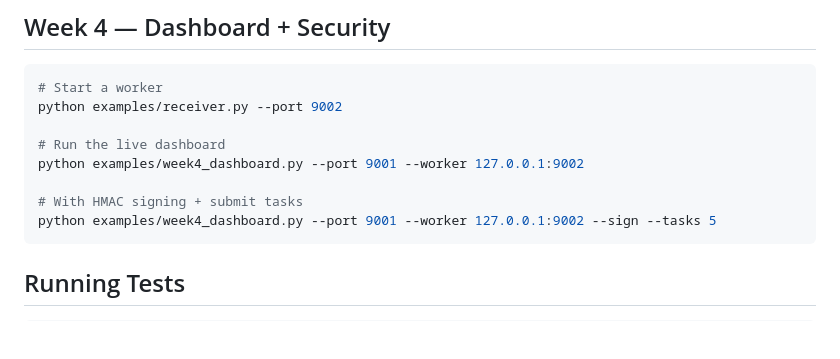
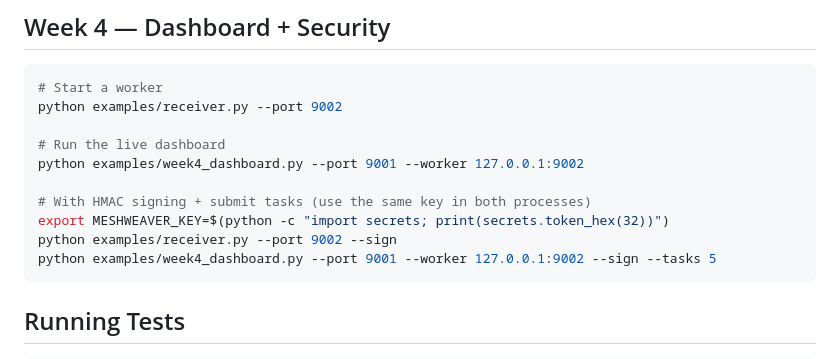
Before and after one commit to shksahil18/MeshWeaver-Zero-Dependency-P2P-Async-Task-Broker, a Markdown page: README.md, the part around the change. Rendered like a GitHub page; blank space fills up the shorter version.

Commit message:
docs(readme): document Week 3 routing and Week 4 security features Updated

````diff
--- a/README.md
+++ b/README.md
@@ -405,7 +405,9 @@ python examples/receiver.py --port 9002
 # Run the live dashboard
 python examples/week4_dashboard.py --port 9001 --worker 127.0.0.1:9002
 
-# With HMAC signing + submit tasks
+# With HMAC signing + submit tasks (use the same key in both processes)
+export MESHWEAVER_KEY=$(python -c "import secrets; print(secrets.token_hex(32))")
+python examples/receiver.py --port 9002 --sign
 python examples/week4_dashboard.py --port 9001 --worker 127.0.0.1:9002 --sign --tasks 5
 ```
 
````
